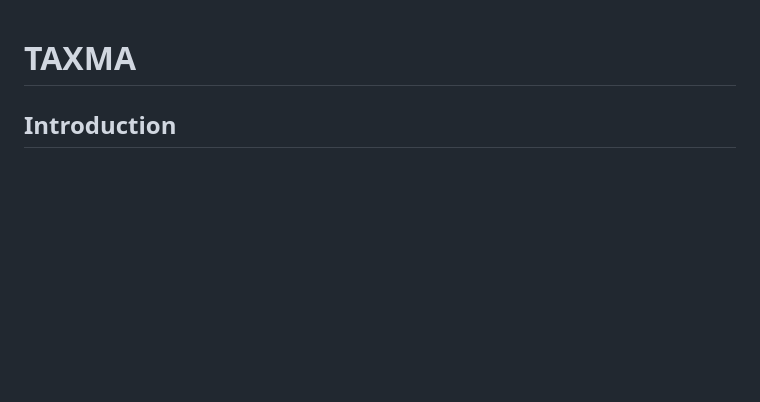
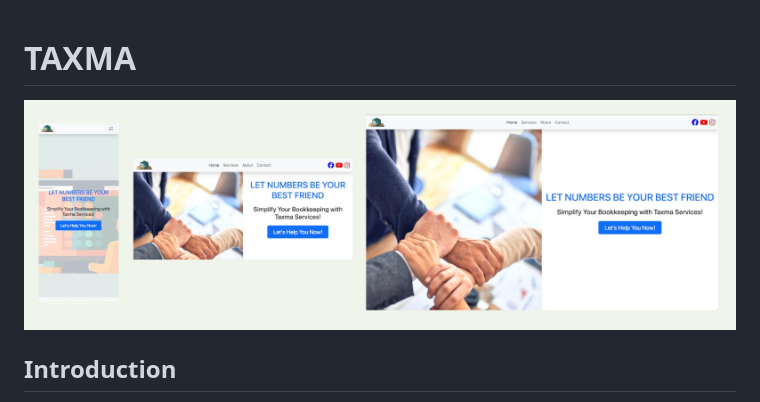
Before and after one commit to GhassanIshag/Taxma, a Markdown page: README.md, the part around the change. GitHub-like rendering; blank space fills up the shorter version.

Commit message:
add header image to read me file

```diff
--- a/README.md
+++ b/README.md
@@ -1,5 +1,5 @@
 # TAXMA
-
+![demo](https://raw.githubusercontent.com/GhassanIshag/taxma/main/header.jpg)
 ## Introduction
 
 Welcome to Project Taxma! This project aims to simplify bookkeeping and tax services. It provides comprehensive services for individuals and business owners to manage their finances efficiently.
```
